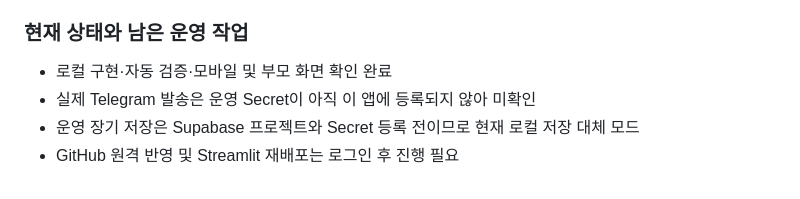
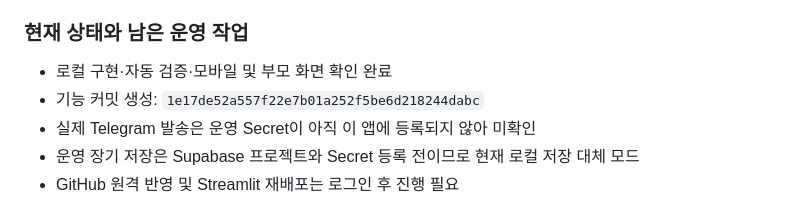
Before and after one commit to crom991/yeonseo_math, a Markdown page: docs/PROJECT_LOG.md, the part around the change. Drawn GitHub-style.

Commit message:
docs: 기능 커밋과 노션 기록 상태 추가

```diff
--- a/docs/PROJECT_LOG.md
+++ b/docs/PROJECT_LOG.md
@@ -83,6 +83,7 @@
 ### 현재 상태와 남은 운영 작업
 
 - 로컬 구현·자동 검증·모바일 및 부모 화면 확인 완료
+- 기능 커밋 생성: `1e17de52a557f22e7b01a252f5be6d218244dabc`
 - 실제 Telegram 발송은 운영 Secret이 아직 이 앱에 등록되지 않아 미확인
 - 운영 장기 저장은 Supabase 프로젝트와 Secret 등록 전이므로 현재 로컬 저장 대체 모드
 - GitHub 원격 반영 및 Streamlit 재배포는 로그인 후 진행 필요
```
